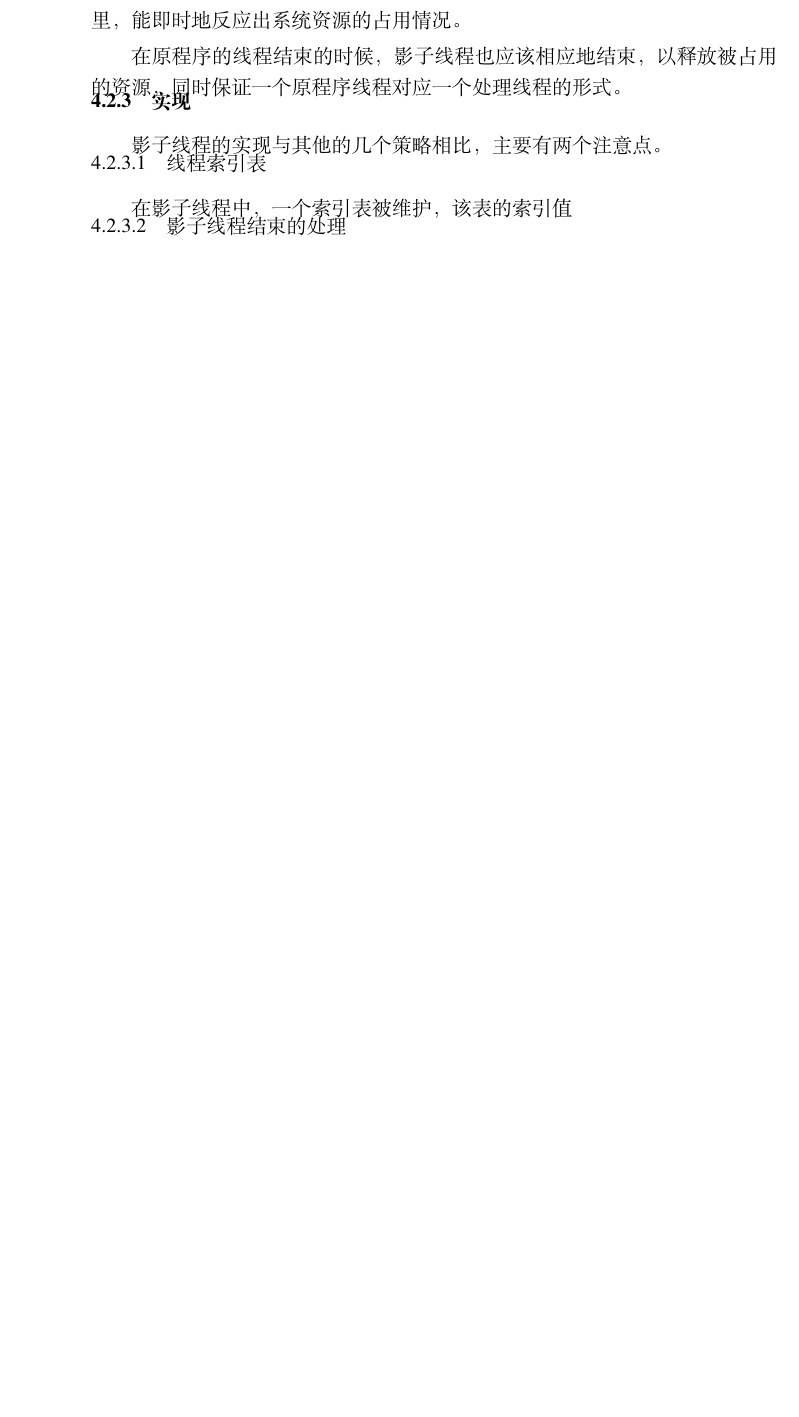
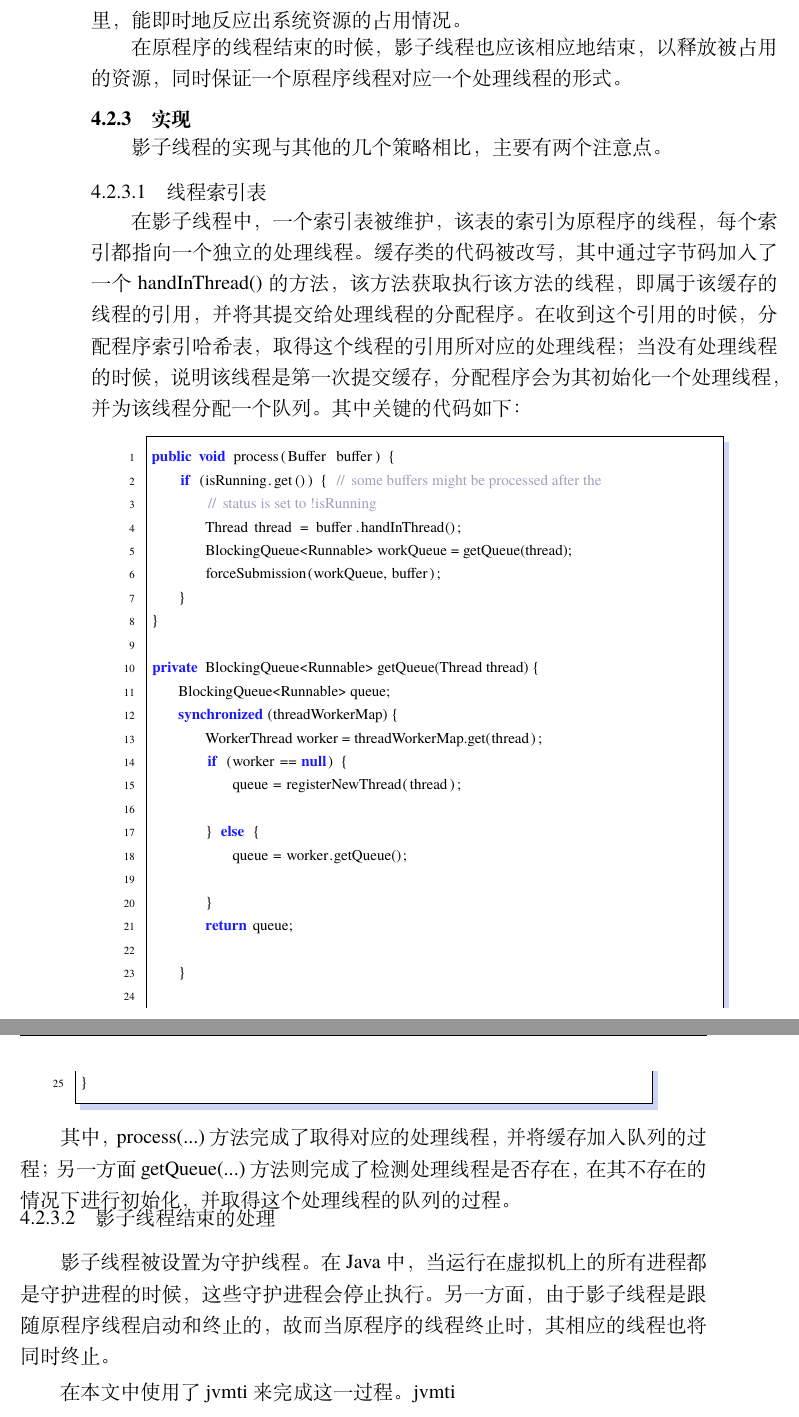
Before and after one commit to arsread/master-thesis, a LaTeX thesis (diss.tex, which reads body/chapter04.tex): part of page 47 of 59 before the commit and two parts of pages 47 and 48 of 59 after it, the two joined at a grey line, cut so that both start at the same text, the shorter picture padded with empty space. Compiled offline with XeLaTeX; a missing font is replaced by an installed copy or a similar font.

Commit message:
"20131220_12:42_NoComment"

```diff
--- a/body/chapter04.tex
+++ b/body/chapter04.tex
@@ -103,6 +103,40 @@ public ShadowThreadProc() {
 
 \subsubsection{线程索引表}
 
-在影子线程中，一个索引表被维护，该表的索引值
+在影子线程中，一个索引表被维护，该表的索引为原程序的线程，每个索引都指向一个独立的处理线程。缓存类的代码被改写，其中通过字节码加入了一个handInThread()的方法，该方法获取执行该方法的线程，即属于该缓存的线程的引用，并将其提交给处理线程的分配程序。在收到这个引用的时候，分配程序索引哈希表，取得这个线程的引用所对应的处理线程；当没有处理线程的时候，说明该线程是第一次提交缓存，分配程序会为其初始化一个处理线程，并为该线程分配一个队列。其中关键的代码如下：
+
+\begin{lstlisting}[language=Java]
+public void process(Buffer buffer) {
+	if (isRunning.get()) { // some buffers might be processed after the
+		// status is set to !isRunning
+		Thread thread = buffer.handInThread();
+		BlockingQueue<Runnable> workQueue = getQueue(thread);
+		forceSubmission(workQueue, buffer);
+	}
+}
+
+private BlockingQueue<Runnable> getQueue(Thread thread) {
+	BlockingQueue<Runnable> queue;
+	synchronized (threadWorkerMap) {
+		WorkerThread worker = threadWorkerMap.get(thread);
+		if (worker == null) {
+			queue = registerNewThread(thread);
+
+		} else {
+			queue = worker.getQueue();
+
+		}
+		return queue;
+
+	}
+
+}
+\end{lstlisting}
+
+其中，process(...)方法完成了取得对应的处理线程，并将缓存加入队列的过程；另一方面getQueue(...)方法则完成了检测处理线程是否存在，在其不存在的情况下进行初始化，并取得这个处理线程的队列的过程。
 
 \subsubsection{影子线程结束的处理}
+
+影子线程被设置为守护线程。在Java中，当运行在虚拟机上的所有进程都是守护进程的时候，这些守护进程会停止执行。另一方面，由于影子线程是跟随原程序线程启动和终止的，故而当原程序的线程终止时，其相应的线程也将同时终止。
+
+在本文中使用了jvmti来完成这一过程。jvmti
```
